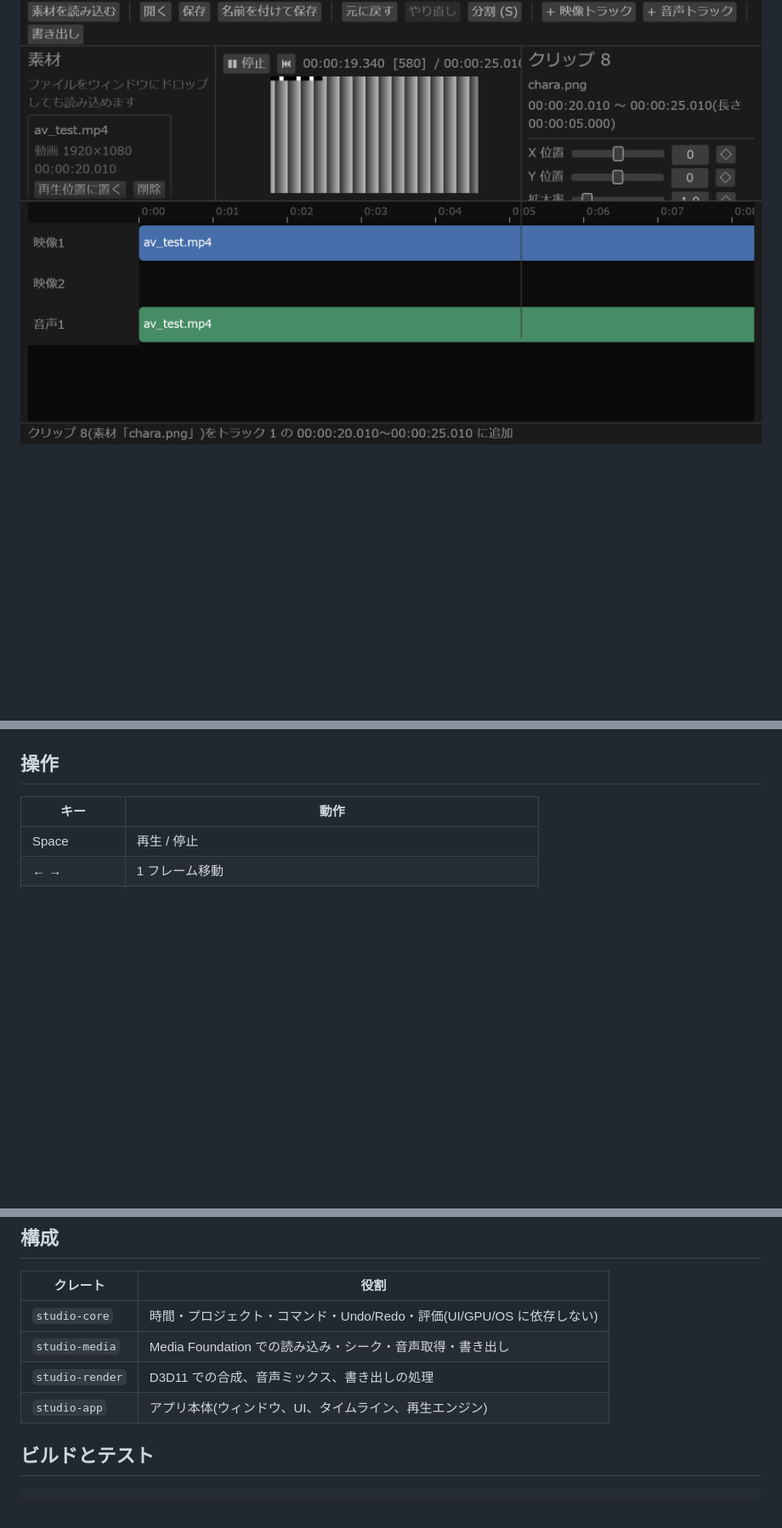
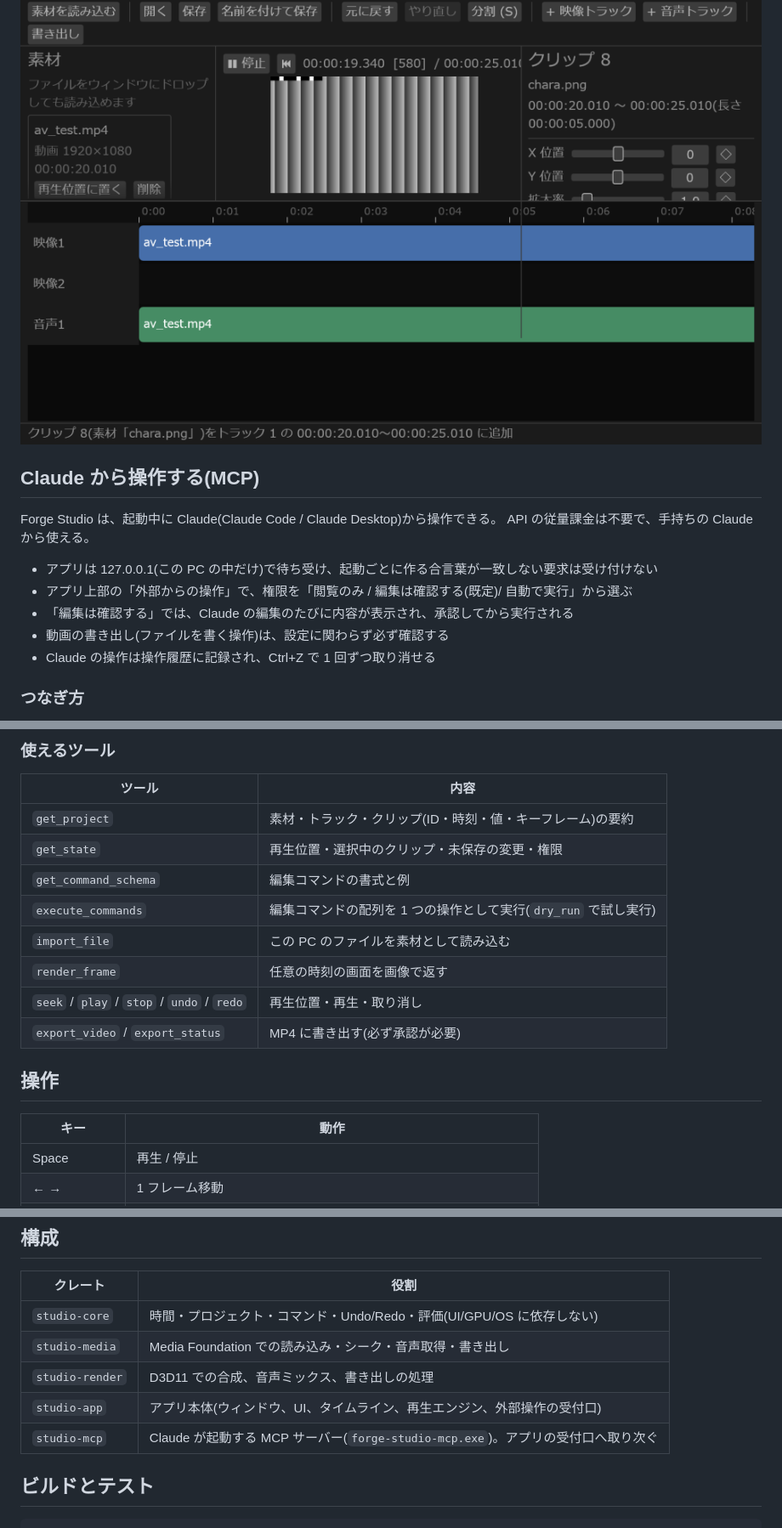
Before and after one commit to 0tsu-0w0/video-editing-app, a Markdown page: studio/README.md, 3 parts joined by grey strips. Shown at 85% size. Rendered like a GitHub page; blank space fills up the shorter version.

```diff
--- a/studio/README.md
+++ b/studio/README.md
@@ -12,3 +12,17 @@ AviUtl2 のような動画編集ソフト。Rust + Direct3D 11 + egui + Media Fo
 - MP4(H.264 + AAC)への書き出し(別スレッド、進捗表示・中止)
 
 ![Phase 1 の画面](docs/phase1-screenshot.png)
+
+## Claude から操作する(MCP)
+
+Forge Studio は、起動中に Claude(Claude Code / Claude Desktop)から操作できる。
+API の従量課金は不要で、手持ちの Claude から使える。
+
+- アプリは 127.0.0.1(この PC の中だけ)で待ち受け、起動ごとに作る合言葉が一致しない要求は受け付けない
+- アプリ上部の「外部からの操作」で、権限を「閲覧のみ / 編集は確認する(既定)/ 自動で実行」から選ぶ
+- 「編集は確認する」では、Claude の編集のたびに内容が表示され、承認してから実行される
+- 動画の書き出し(ファイルを書く操作)は、設定に関わらず必ず確認する
+- Claude の操作は操作履歴に記録され、Ctrl+Z で 1 回ずつ取り消せる
+
+### つなぎ方
+
@@ -15,3 +43,15 @@ AviUtl2 のような動画編集ソフト。Rust + Direct3D 11 + egui + Media Fo
+### 使えるツール
+
+| ツール | 内容 |
+|---|---|
+| `get_project` | 素材・トラック・クリップ(ID・時刻・値・キーフレーム)の要約 |
+| `get_state` | 再生位置・選択中のクリップ・未保存の変更・権限 |
+| `get_command_schema` | 編集コマンドの書式と例 |
+| `execute_commands` | 編集コマンドの配列を 1 つの操作として実行(`dry_run` で試し実行) |
+| `import_file` | この PC のファイルを素材として読み込む |
+| `render_frame` | 任意の時刻の画面を画像で返す |
+| `seek` / `play` / `stop` / `undo` / `redo` | 再生位置・再生・取り消し |
+| `export_video` / `export_status` | MP4 に書き出す(必ず承認が必要) |
 
 ## 操作
 
@@ -35,7 +75,8 @@ AviUtl2 のような動画編集ソフト。Rust + Direct3D 11 + egui + Media Fo
 | `studio-core` | 時間・プロジェクト・コマンド・Undo/Redo・評価(UI/GPU/OS に依存しない) |
 | `studio-media` | Media Foundation での読み込み・シーク・音声取得・書き出し |
 | `studio-render` | D3D11 での合成、音声ミックス、書き出しの処理 |
-| `studio-app` | アプリ本体(ウィンドウ、UI、タイムライン、再生エンジン) |
+| `studio-app` | アプリ本体(ウィンドウ、UI、タイムライン、再生エンジン、外部操作の受付口) |
+| `studio-mcp` | Claude が起動する MCP サーバー(`forge-studio-mcp.exe`)。アプリの受付口へ取り次ぐ |
 
 ## ビルドとテスト
 
```
Also changed, not shown: other parts of studio/README.md (+14 -0 lines), studio/docs/mcp-render-frame.png (added), 9 other files.
